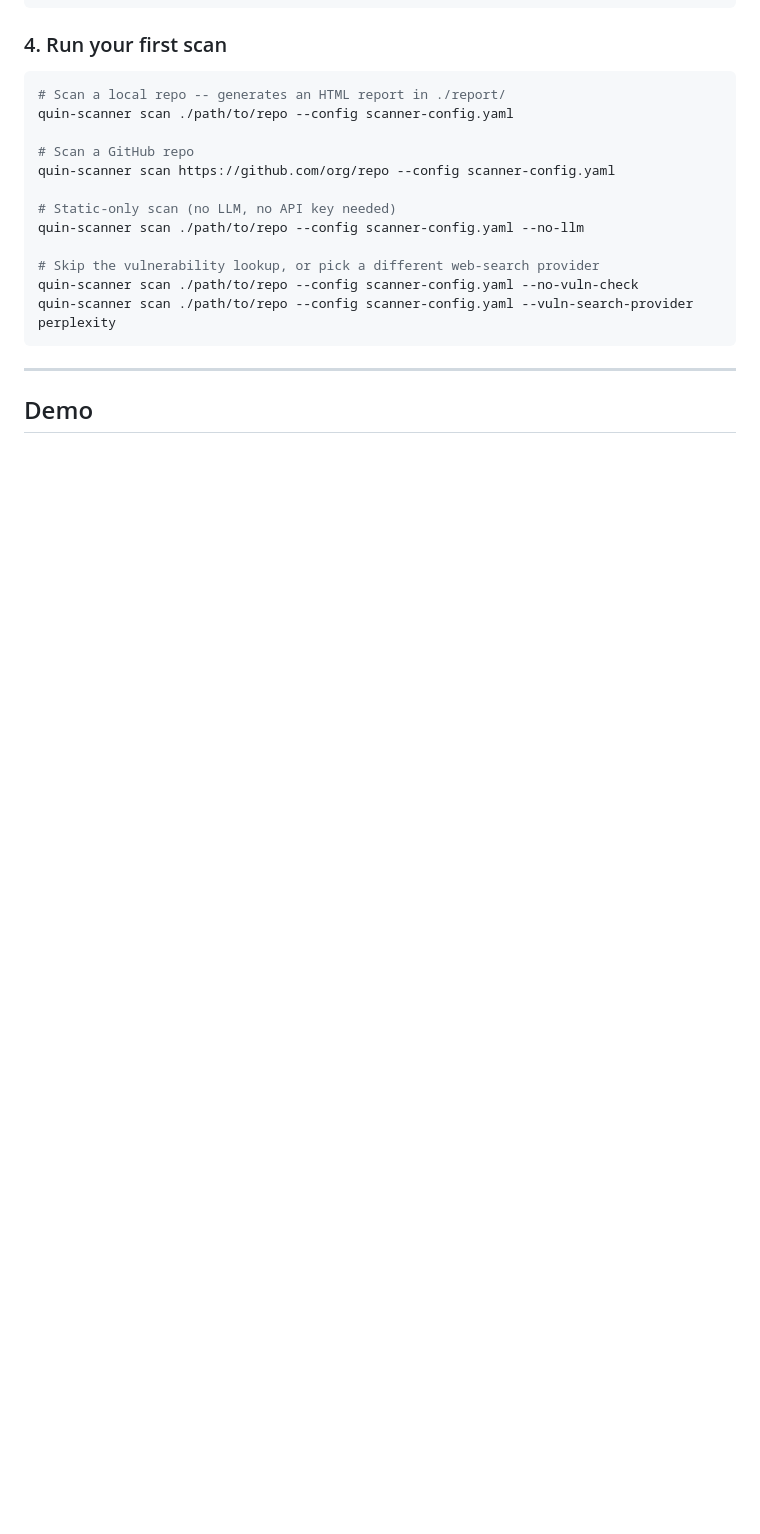
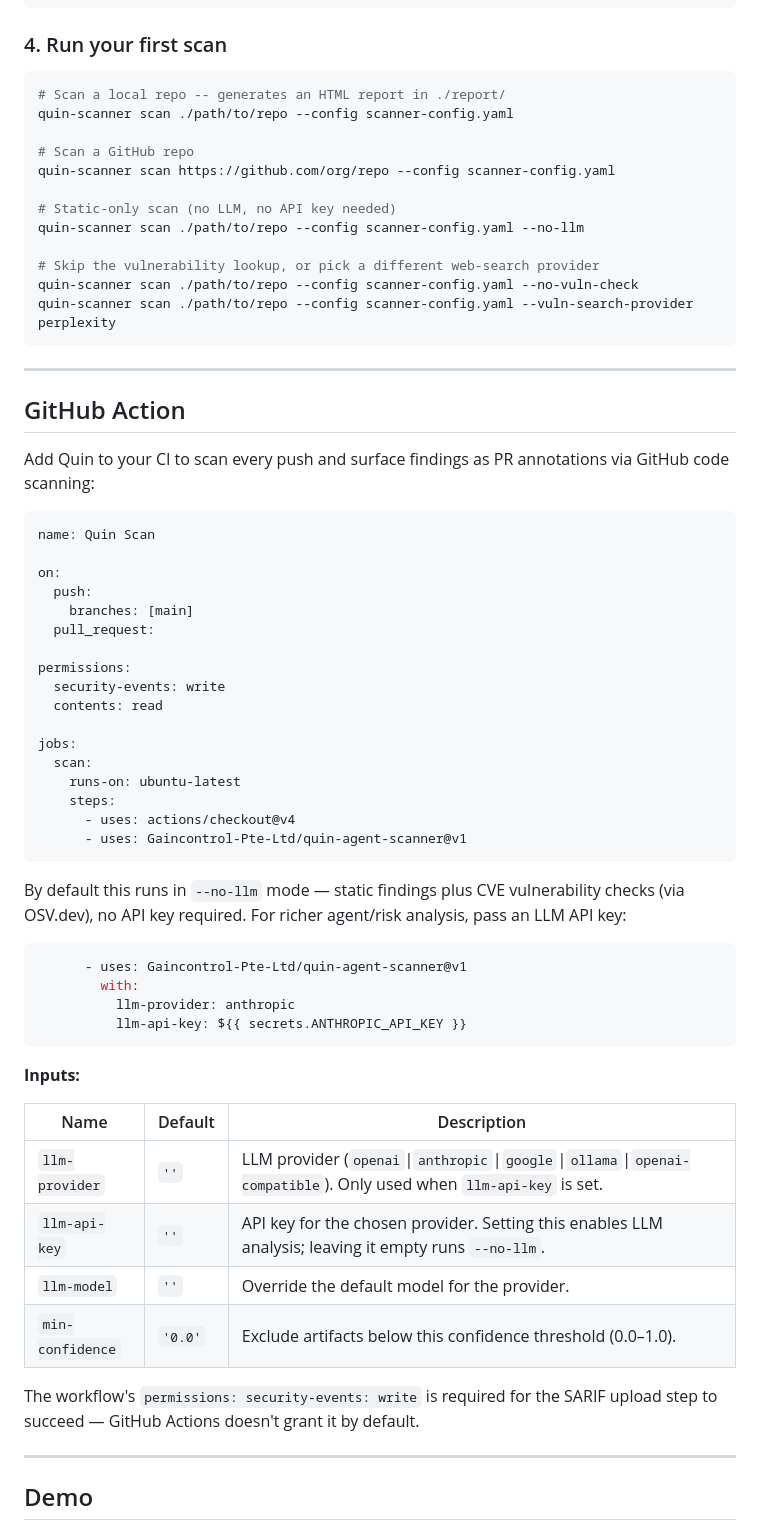
Before and after one commit to Gaincontrol-Pte-Ltd/quin-agent-scanner, a Markdown page: README.md, the part around the change. GitHub-like rendering; blank space fills up the shorter version.

Commit message:
docs: add GitHub Action usage instructions

````diff
--- a/README.md
+++ b/README.md
@@ -123,6 +123,52 @@ quin-scanner scan ./path/to/repo --config scanner-config.yaml --no-llm
 quin-scanner scan ./path/to/repo --config scanner-config.yaml --no-vuln-check
 quin-scanner scan ./path/to/repo --config scanner-config.yaml --vuln-search-provider perplexity
 ```
+
+---
+
+## GitHub Action
+
+Add Quin to your CI to scan every push and surface findings as PR annotations via GitHub code scanning:
+
+```yaml
+name: Quin Scan
+
+on:
+  push:
+    branches: [main]
+  pull_request:
+
+permissions:
+  security-events: write
+  contents: read
+
+jobs:
+  scan:
+    runs-on: ubuntu-latest
+    steps:
+      - uses: actions/checkout@v4
+      - uses: Gaincontrol-Pte-Ltd/quin-agent-scanner@v1
+```
+
+By default this runs in `--no-llm` mode — static findings plus CVE vulnerability checks (via OSV.dev), no API key required. For richer agent/risk analysis, pass an LLM API key:
+
+```yaml
+      - uses: Gaincontrol-Pte-Ltd/quin-agent-scanner@v1
+        with:
+          llm-provider: anthropic
+          llm-api-key: ${{ secrets.ANTHROPIC_API_KEY }}
+```
+
+**Inputs:**
+
+| Name | Default | Description |
+|---|---|---|
+| `llm-provider` | `''` | LLM provider (`openai`\|`anthropic`\|`google`\|`ollama`\|`openai-compatible`). Only used when `llm-api-key` is set. |
+| `llm-api-key` | `''` | API key for the chosen provider. Setting this enables LLM analysis; leaving it empty runs `--no-llm`. |
+| `llm-model` | `''` | Override the default model for the provider. |
+| `min-confidence` | `'0.0'` | Exclude artifacts below this confidence threshold (0.0–1.0). |
+
+The workflow's `permissions: security-events: write` is required for the SARIF upload step to succeed — GitHub Actions doesn't grant it by default.
 
 ---
 
````
